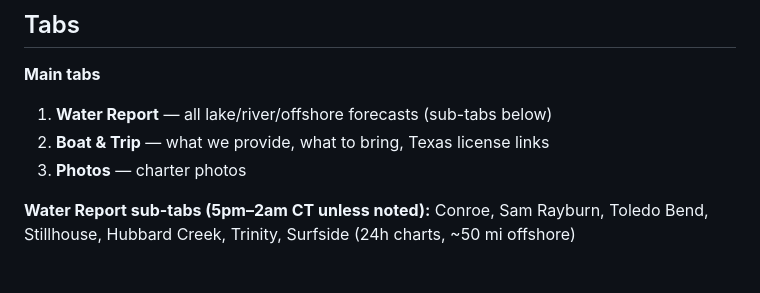
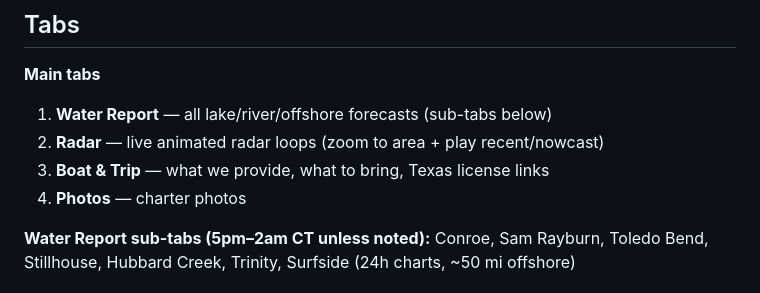
Before and after one commit to strumcitybowfishing-droid/strumcity-line-dock, a Markdown page: README.md, the part around the change. GitHub-like rendering.

Commit message:
docs: add Radar tab to main tabs list in README

```diff
--- a/README.md
+++ b/README.md
@@ -41,8 +41,9 @@ Or drop new `.jpg` files into `images/gallery/` and re-run the script to rebuild
 **Main tabs**
 
 1. **Water Report** — all lake/river/offshore forecasts (sub-tabs below)
-2. **Boat & Trip** — what we provide, what to bring, Texas license links
-3. **Photos** — charter photos
+2. **Radar** — live animated radar loops (zoom to area + play recent/nowcast)
+3. **Boat & Trip** — what we provide, what to bring, Texas license links
+4. **Photos** — charter photos
 
 **Water Report sub-tabs (5pm–2am CT unless noted):** Conroe, Sam Rayburn, Toledo Bend, Stillhouse, Hubbard Creek, Trinity, Surfside (24h charts, ~50 mi offshore)
 
```
